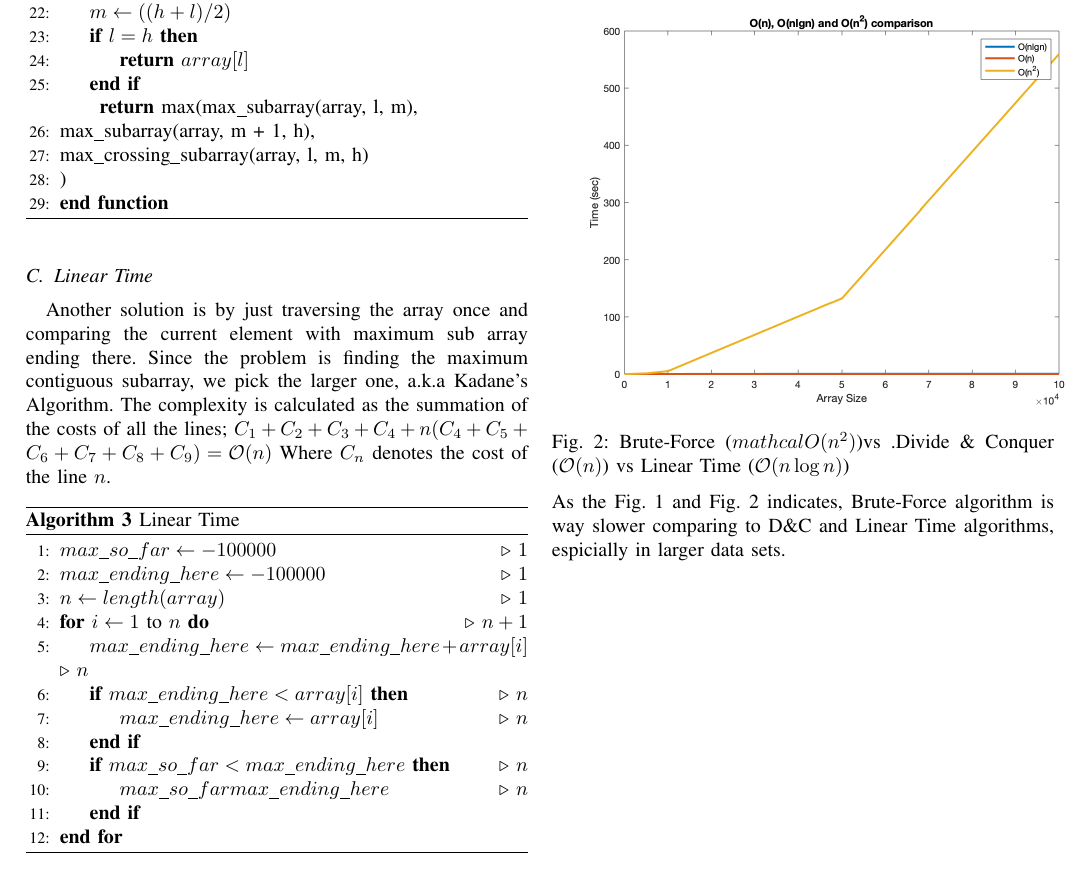
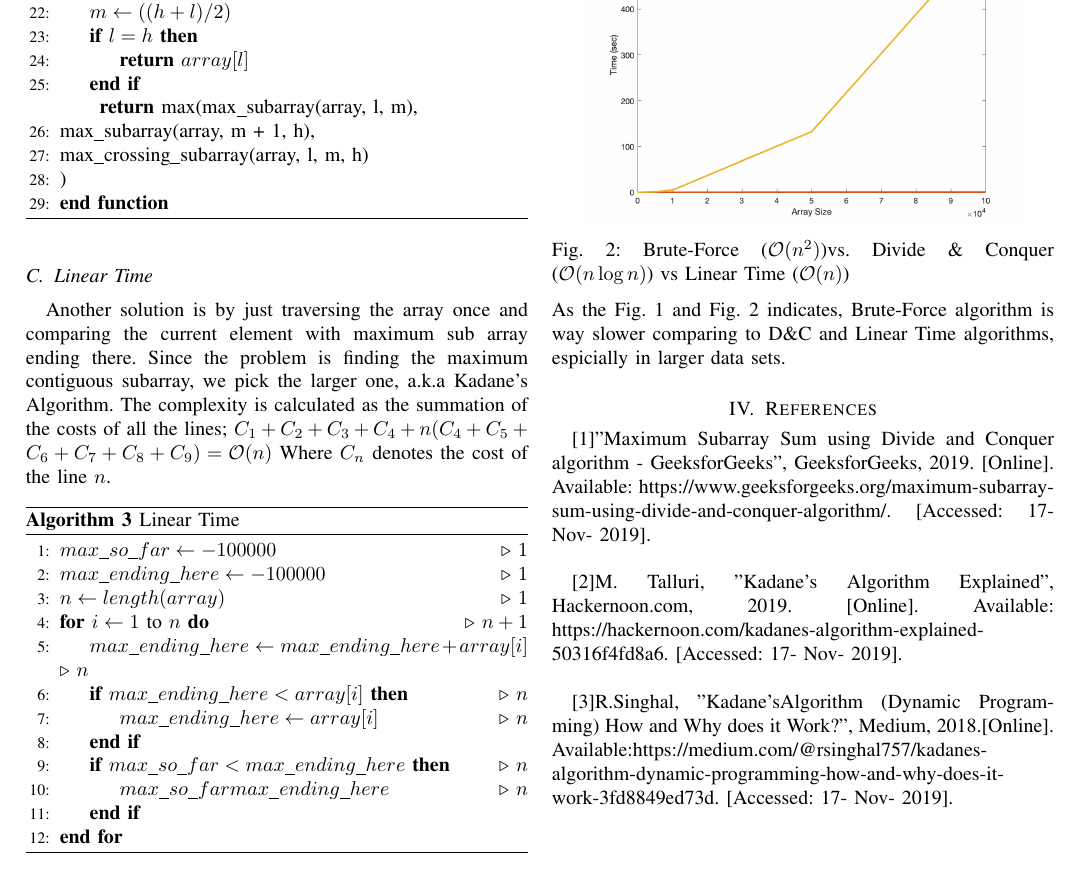
Before and after one commit to erdaldogan/max-subarray, a LaTeX paper (report/document.tex): part of page 2 of 2, cut so that both start at the same text. Compiled offline with pdfLaTeX.

Commit message:
report references

```diff
--- a/report/document.tex
+++ b/report/document.tex
@@ -200,9 +200,16 @@ Where $C_n$ denotes the cost of the line $n$.
 	\captionof{figure}{Divide \& Conquer Algorithm ($\mathcal{O}(n)$) vs Linear Time Algorithm ($ \mathcal{O}(n\log n)$)}
 
-	\includegraphics[scale=.25]{n_nlgn_n2.png}\label{n2}
-	\captionof{figure}{Brute-Force ($mathcal{O}(n^2)$)vs .Divide \& Conquer ($\mathcal{O}(n)$) vs Linear Time ($ \mathcal{O}(n\log n)$)}
+	\includegraphics[scale=.2]{n_nlgn_n2.png}\label{n2}
+	\captionof{figure}{Brute-Force ($\mathcal{O}(n^2)$)vs. Divide \& Conquer ($\mathcal{O}(n\log n)$) vs Linear Time ($ \mathcal{O}(n)$)}
 \end{center}
 As the Fig. 1 and Fig. 2 indicates, Brute-Force algorithm is way slower comparing to D\&C and Linear Time algorithms, espicially in larger data sets.
+\section{References}
+
+[1]"Maximum Subarray Sum using Divide and Conquer algorithm - GeeksforGeeks", GeeksforGeeks, 2019. [Online]. Available: https://www.geeksforgeeks.org/maximum-subarray-sum-using-divide-and-conquer-algorithm/. [Accessed: 17- Nov- 2019].\\
+
+[2]M. Talluri, "Kadane’s Algorithm Explained", Hackernoon.com, 2019. [Online]. Available: https://hackernoon.com/kadanes-algorithm-explained-50316f4fd8a6. [Accessed: 17- Nov- 2019].\\
+
+[3]R.Singhal, "Kadane’sAlgorithm (Dynamic Programming) How and Why does it Work?", Medium, 2018.[Online]. Available:https://medium.com/@rsinghal757/kadanes-algorithm-dynamic-programming-how-and-why-does-it-work-3fd8849ed73d. [Accessed: 17- Nov- 2019].
 
 
 
```
Also changed, not shown: report/document.pdf, report/document.tex (2 more changed lines), 3 other files.
